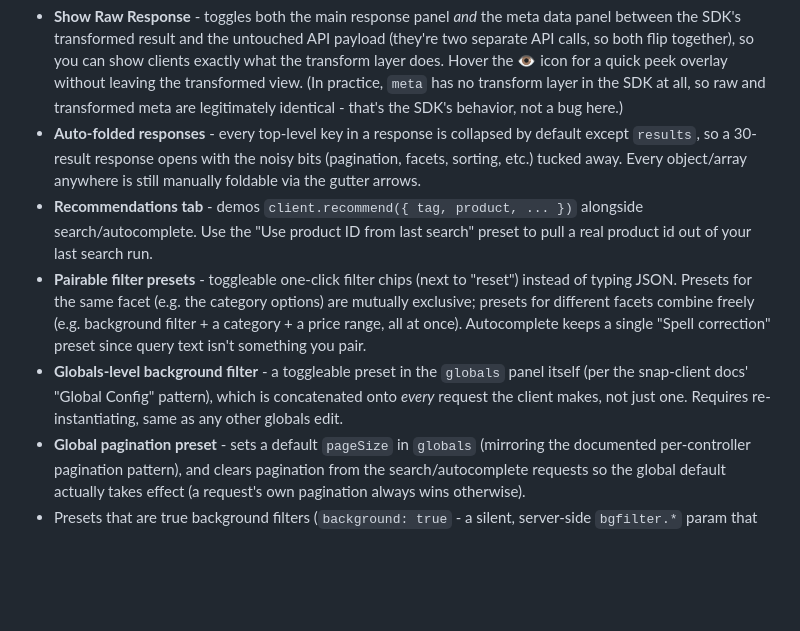
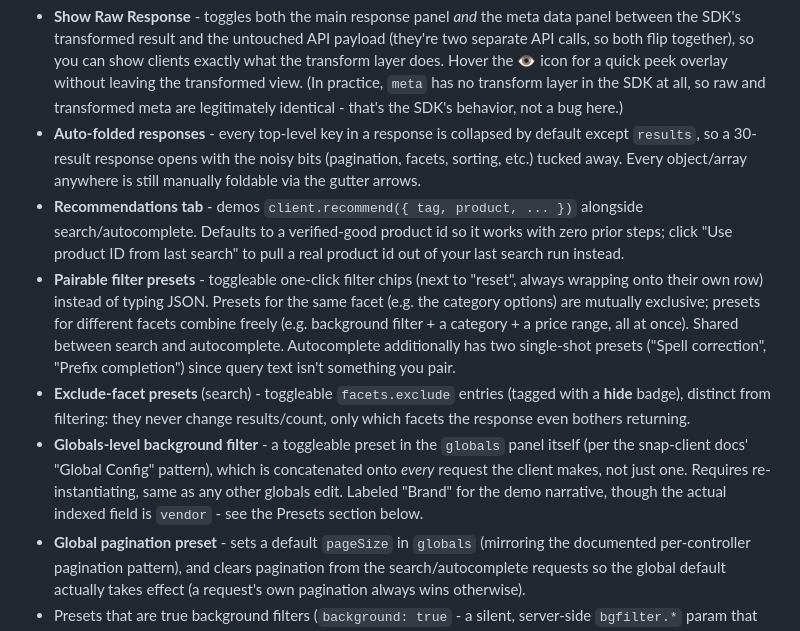
Before and after one commit to emilypape/athos-snapi-explorer-demo, a Markdown page: README.md, the part around the change. GitHub-like rendering; blank space fills up the shorter version.

Commit message:
Document new autocomplete/exclude-facet presets and recs default

```diff
--- a/README.md
+++ b/README.md
@@ -6,9 +6,10 @@ This fork adds:
 
 - **Show Raw Response** - toggles both the main response panel *and* the meta data panel between the SDK's transformed result and the untouched API payload (they're two separate API calls, so both flip together), so you can show clients exactly what the transform layer does. Hover the 👁 icon for a quick peek overlay without leaving the transformed view. (In practice, `meta` has no transform layer in the SDK at all, so raw and transformed meta are legitimately identical - that's the SDK's behavior, not a bug here.)
 - **Auto-folded responses** - every top-level key in a response is collapsed by default except `results`, so a 30-result response opens with the noisy bits (pagination, facets, sorting, etc.) tucked away. Every object/array anywhere is still manually foldable via the gutter arrows.
-- **Recommendations tab** - demos `client.recommend({ tag, product, ... })` alongside search/autocomplete. Use the "Use product ID from last search" preset to pull a real product id out of your last search run.
-- **Pairable filter presets** - toggleable one-click filter chips (next to "reset") instead of typing JSON. Presets for the same facet (e.g. the category options) are mutually exclusive; presets for different facets combine freely (e.g. background filter + a category + a price range, all at once). Autocomplete keeps a single "Spell correction" preset since query text isn't something you pair.
-- **Globals-level background filter** - a toggleable preset in the `globals` panel itself (per the snap-client docs' "Global Config" pattern), which is concatenated onto *every* request the client makes, not just one. Requires re-instantiating, same as any other globals edit.
+- **Recommendations tab** - demos `client.recommend({ tag, product, ... })` alongside search/autocomplete. Defaults to a verified-good product id so it works with zero prior steps; click "Use product ID from last search" to pull a real product id out of your last search run instead.
+- **Pairable filter presets** - toggleable one-click filter chips (next to "reset", always wrapping onto their own row) instead of typing JSON. Presets for the same facet (e.g. the category options) are mutually exclusive; presets for different facets combine freely (e.g. background filter + a category + a price range, all at once). Shared between search and autocomplete. Autocomplete additionally has two single-shot presets ("Spell correction", "Prefix completion") since query text isn't something you pair.
+- **Exclude-facet presets** (search) - toggleable `facets.exclude` entries (tagged with a **hide** badge), distinct from filtering: they never change results/count, only which facets the response even bothers returning.
+- **Globals-level background filter** - a toggleable preset in the `globals` panel itself (per the snap-client docs' "Global Config" pattern), which is concatenated onto *every* request the client makes, not just one. Requires re-instantiating, same as any other globals edit. Labeled "Brand" for the demo narrative, though the actual indexed field is `vendor` - see the Presets section below.
 - **Global pagination preset** - sets a default `pageSize` in `globals` (mirroring the documented per-controller pagination pattern), and clears pagination from the search/autocomplete requests so the global default actually takes effect (a request's own pagination always wins otherwise).
 - Presets that are true background filters (`background: true` - a silent, server-side `bgfilter.*` param that never shows up as an active/customer-visible filter) are tagged with a dashed orange **bg** badge, so they're never confused with the plain, customer-visible filter presets (category, price).
 
```
